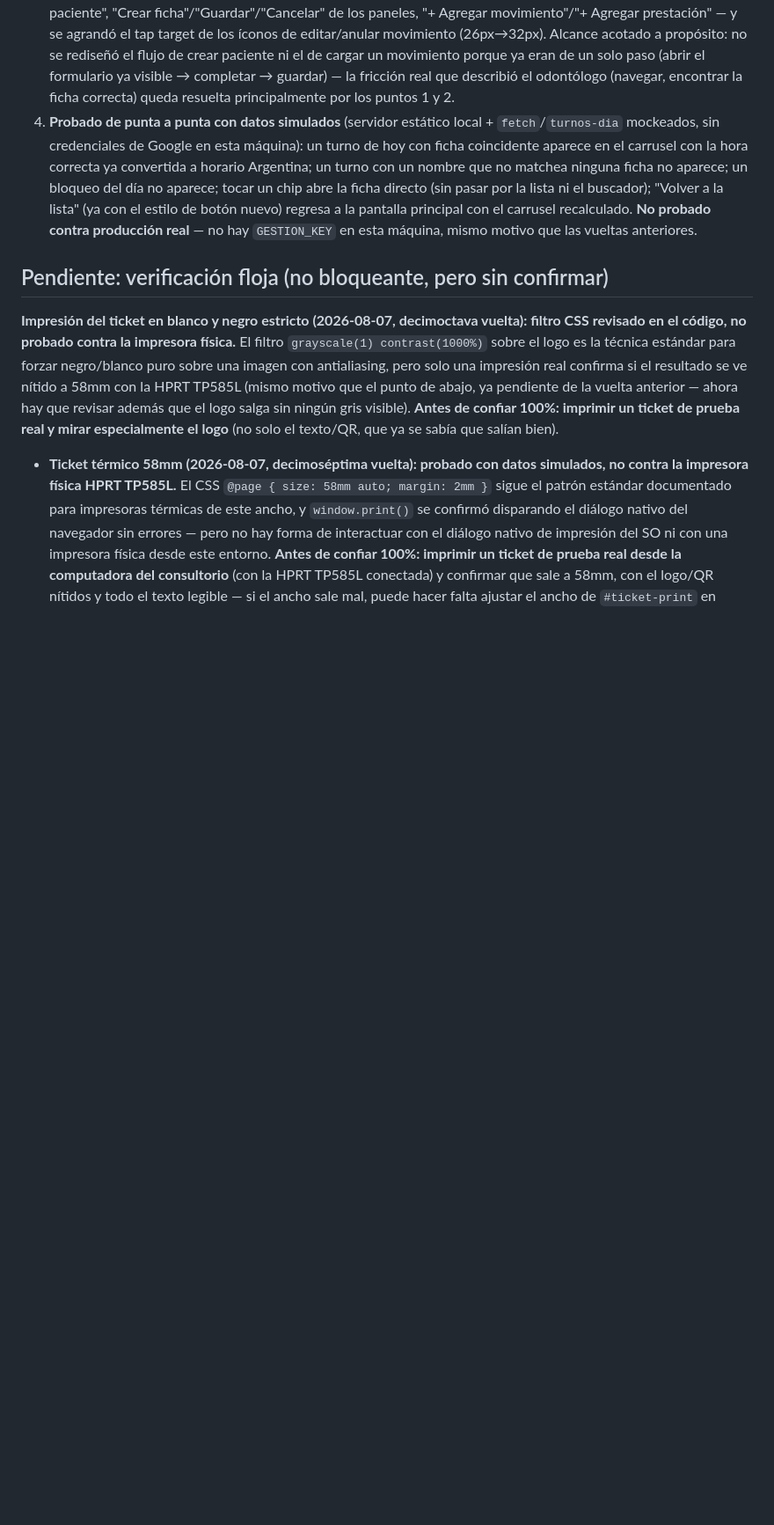
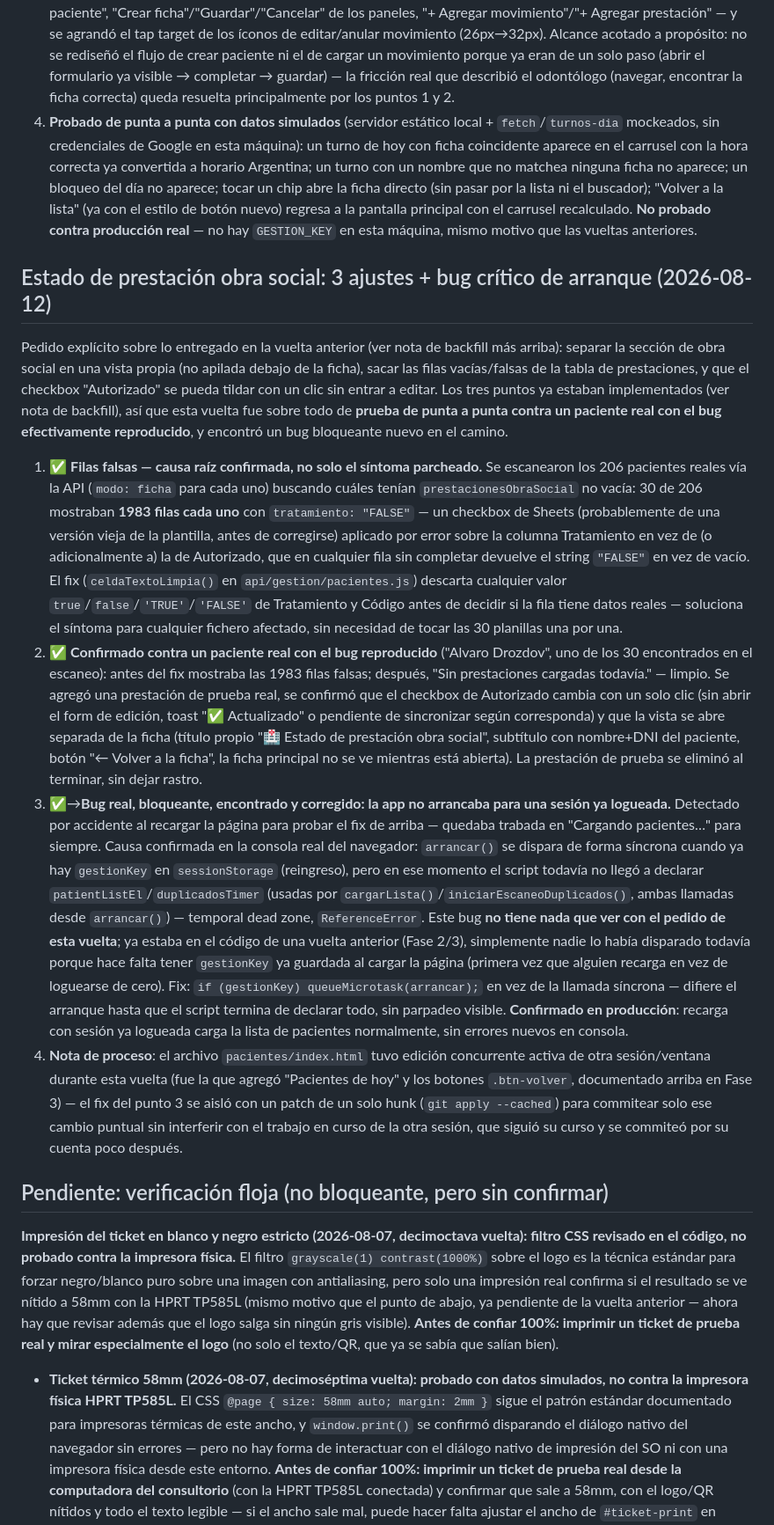
Before and after one commit to faustovinzon9-art/od-francovinzon, a Markdown page: tasks.md, the part around the change. Shown at 88% size. Drawn GitHub-style; blank space fills up the shorter version.

Commit message:
Docs: causa raíz del bug de filas falsas + fix crítico de arranque
Ver tasks.md y changelog.md: escaneo de los 206 pacientes reales que
confirmó la causa raíz (checkbox de Sheets mal aplicado en Tratamiento
en 30 fichas viejas), prueba de punta a punta contra un paciente real
afectado, y el ReferenceError/TDZ que rompía el arranque de la app
para sesiones ya logueadas (bug preexistente, no relacionado con el
pedido de esta vuelta, encontrado y corregido en el camino).

Co-Authored-By: Claude Sonnet 5 <noreply@anthropic.com>

```diff
--- a/tasks.md
+++ b/tasks.md
@@ -138,6 +138,15 @@ Pedido explícito del odontólogo tras usar el módulo unos días: lo sintió "m
 3. ✅ **Pasada de simplificación**: se agrandaron los botones principales de las acciones más comunes — "+ Nuevo paciente", "Crear ficha"/"Guardar"/"Cancelar" de los paneles, "+ Agregar movimiento"/"+ Agregar prestación" — y se agrandó el tap target de los íconos de editar/anular movimiento (26px→32px). Alcance acotado a propósito: no se rediseñó el flujo de crear paciente ni el de cargar un movimiento porque ya eran de un solo paso (abrir el formulario ya visible → completar → guardar) — la fricción real que describió el odontólogo (navegar, encontrar la ficha correcta) queda resuelta principalmente por los puntos 1 y 2.
 4. **Probado de punta a punta con datos simulados** (servidor estático local + `fetch`/`turnos-dia` mockeados, sin credenciales de Google en esta máquina): un turno de hoy con ficha coincidente aparece en el carrusel con la hora correcta ya convertida a horario Argentina; un turno con un nombre que no matchea ninguna ficha no aparece; un bloqueo del día no aparece; tocar un chip abre la ficha directo (sin pasar por la lista ni el buscador); "Volver a la lista" (ya con el estilo de botón nuevo) regresa a la pantalla principal con el carrusel recalculado. **No probado contra producción real** — no hay `GESTION_KEY` en esta máquina, mismo motivo que las vueltas anteriores.
 
+## Estado de prestación obra social: 3 ajustes + bug crítico de arranque (2026-08-12)
+
+Pedido explícito sobre lo entregado en la vuelta anterior (ver nota de backfill más arriba): separar la sección de obra social en una vista propia (no apilada debajo de la ficha), sacar las filas vacías/falsas de la tabla de prestaciones, y que el checkbox "Autorizado" se pueda tildar con un clic sin entrar a editar. Los tres puntos ya estaban implementados (ver nota de backfill), así que esta vuelta fue sobre todo de **prueba de punta a punta contra un paciente real con el bug efectivamente reproducido**, y encontró un bug bloqueante nuevo en el camino.
+
+1. ✅ **Filas falsas — causa raíz confirmada, no solo el síntoma parcheado.** Se escanearon los 206 pacientes reales vía la API (`modo: ficha` para cada uno) buscando cuáles tenían `prestacionesObraSocial` no vacía: 30 de 206 mostraban **1983 filas cada uno** con `tratamiento: "FALSE"` — un checkbox de Sheets (probablemente de una versión vieja de la plantilla, antes de corregirse) aplicado por error sobre la columna Tratamiento en vez de (o adicionalmente a) la de Autorizado, que en cualquier fila sin completar devuelve el string `"FALSE"` en vez de vacío. El fix (`celdaTextoLimpia()` en `api/gestion/pacientes.js`) descarta cualquier valor `true`/`false`/`'TRUE'`/`'FALSE'` de Tratamiento y Código antes de decidir si la fila tiene datos reales — soluciona el síntoma para cualquier fichero afectado, sin necesidad de tocar las 30 planillas una por una.
+2. ✅ **Confirmado contra un paciente real con el bug reproducido** ("Alvaro Drozdov", uno de los 30 encontrados en el escaneo): antes del fix mostraba las 1983 filas falsas; después, "Sin prestaciones cargadas todavía." — limpio. Se agregó una prestación de prueba real, se confirmó que el checkbox de Autorizado cambia con un solo clic (sin abrir el form de edición, toast "✅ Actualizado" o pendiente de sincronizar según corresponda) y que la vista se abre separada de la ficha (título propio "🏥 Estado de prestación obra social", subtítulo con nombre+DNI del paciente, botón "← Volver a la ficha", la ficha principal no se ve mientras está abierta). La prestación de prueba se eliminó al terminar, sin dejar rastro.
+3. ✅→**Bug real, bloqueante, encontrado y corregido: la app no arrancaba para una sesión ya logueada.** Detectado por accidente al recargar la página para probar el fix de arriba — quedaba trabada en "Cargando pacientes…" para siempre. Causa confirmada en la consola real del navegador: `arrancar()` se dispara de forma síncrona cuando ya hay `gestionKey` en `sessionStorage` (reingreso), pero en ese momento el script todavía no llegó a declarar `patientListEl`/`duplicadosTimer` (usadas por `cargarLista()`/`iniciarEscaneoDuplicados()`, ambas llamadas desde `arrancar()`) — temporal dead zone, `ReferenceError`. Este bug **no tiene nada que ver con el pedido de esta vuelta**; ya estaba en el código de una vuelta anterior (Fase 2/3), simplemente nadie lo había disparado todavía porque hace falta tener `gestionKey` ya guardada al cargar la página (primera vez que alguien recarga en vez de loguearse de cero). Fix: `if (gestionKey) queueMicrotask(arrancar);` en vez de la llamada síncrona — difiere el arranque hasta que el script termina de declarar todo, sin parpadeo visible. **Confirmado en producción**: recarga con sesión ya logueada carga la lista de pacientes normalmente, sin errores nuevos en consola.
+4. **Nota de proceso**: el archivo `pacientes/index.html` tuvo edición concurrente activa de otra sesión/ventana durante esta vuelta (fue la que agregó "Pacientes de hoy" y los botones `.btn-volver`, documentado arriba en Fase 3) — el fix del punto 3 se aisló con un patch de un solo hunk (`git apply --cached`) para commitear solo ese cambio puntual sin interferir con el trabajo en curso de la otra sesión, que siguió su curso y se commiteó por su cuenta poco después.
+
 ## Pendiente: verificación floja (no bloqueante, pero sin confirmar)
 
  **Impresión del ticket en blanco y negro estricto (2026-08-07, decimoctava vuelta): filtro CSS revisado en el código, no probado contra la impresora física.** El filtro `grayscale(1) contrast(1000%)` sobre el logo es la técnica estándar para forzar negro/blanco puro sobre una imagen con antialiasing, pero solo una impresión real confirma si el resultado se ve nítido a 58mm con la HPRT TP585L (mismo motivo que el punto de abajo, ya pendiente de la vuelta anterior — ahora hay que revisar además que el logo salga sin ningún gris visible). **Antes de confiar 100%: imprimir un ticket de prueba real y mirar especialmente el logo** (no solo el texto/QR, que ya se sabía que salían bien).
```
Also changed, not shown: changelog.md (+6 -0 lines).
